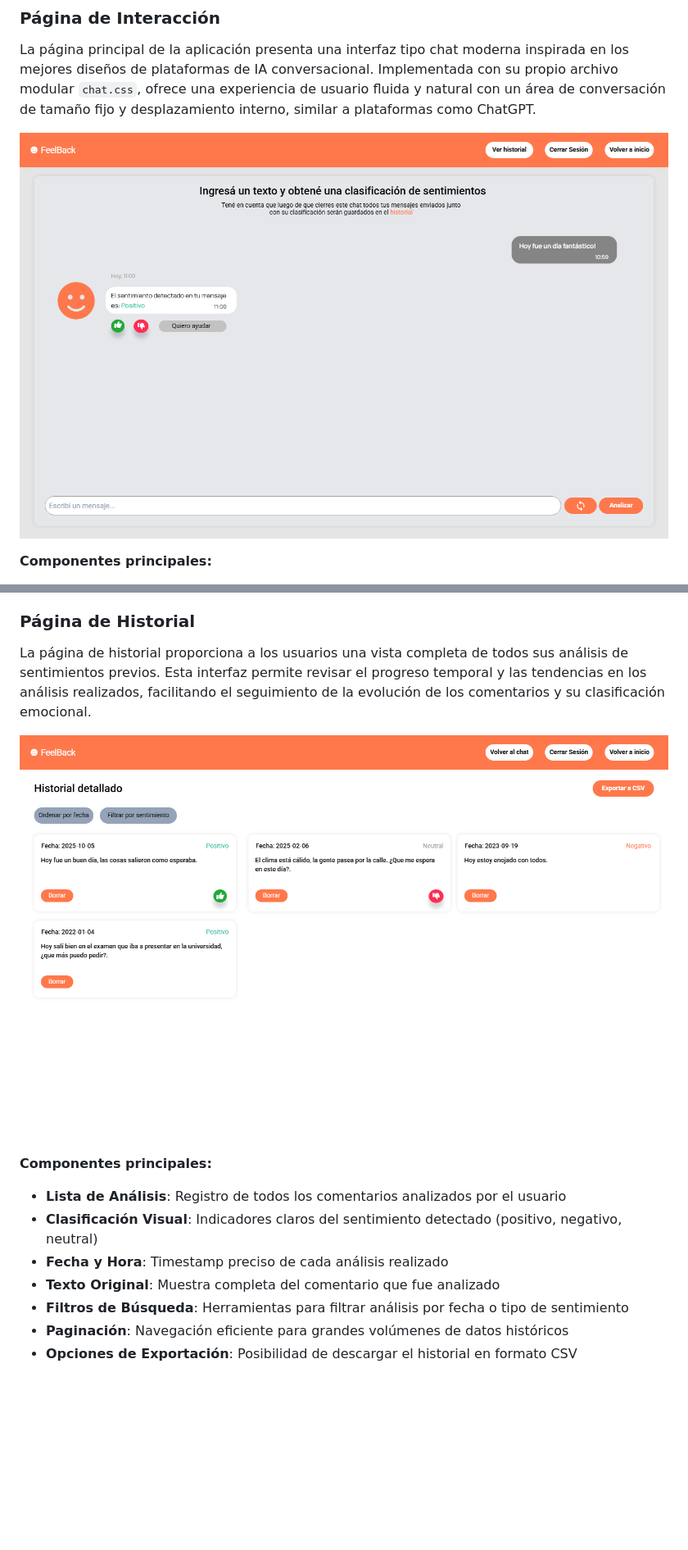
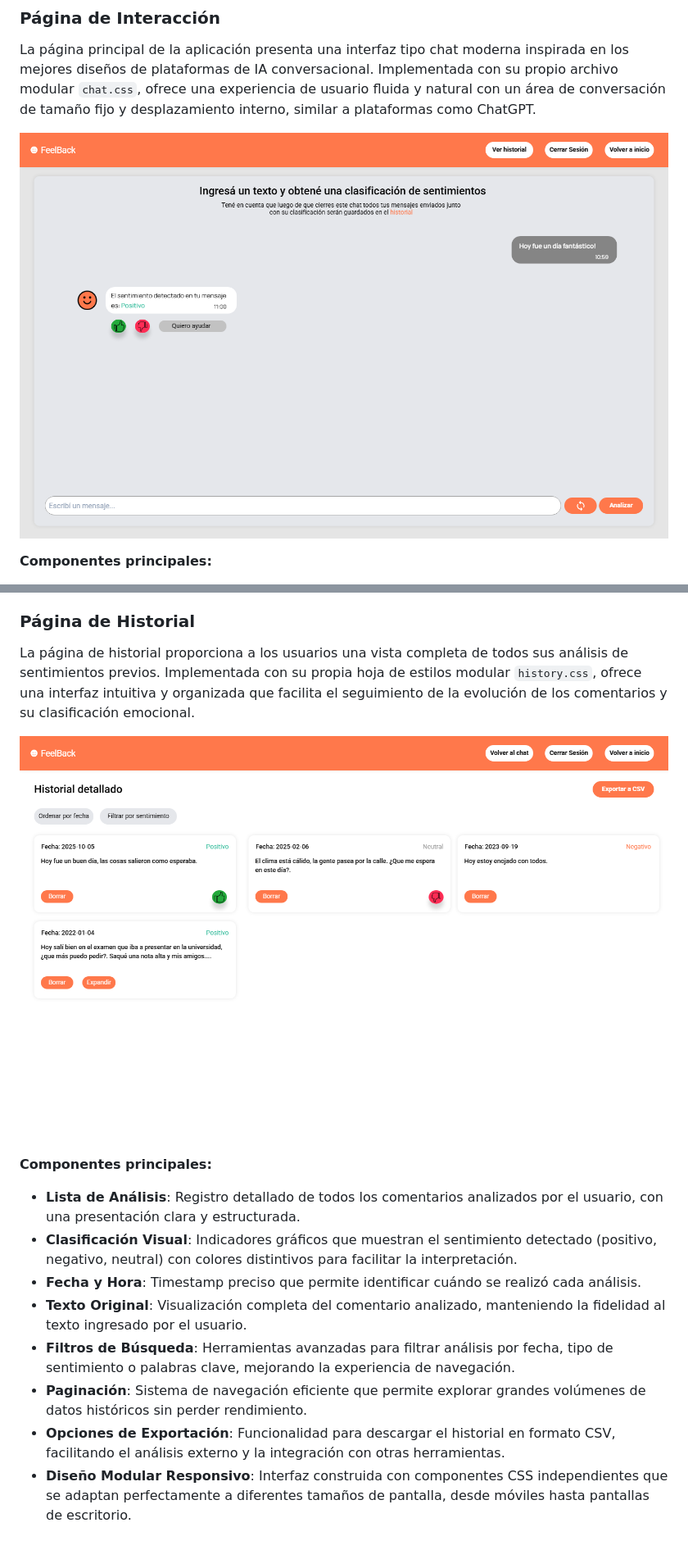
Before and after one commit to Gerardo1909/FeelBack, a Markdown page: README.md, 2 parts joined by grey strips. Shown: that part at 82% size. Rendered like a GitHub page; pictures changed too: img/pagina_historial.png, img/pagina_interaccion.png; blank space fills up the shorter version.

Commit message:
Modificacion de imagenes para historial y chat en README. Primera iteracion sobre la implementacion de la pagina de historial.

```diff
--- a/README.md
+++ b/README.md
@@ -183,15 +159,16 @@ La página principal de la aplicación presenta una interfaz tipo chat moderna i
 
 
 ### Página de Historial
-La página de historial proporciona a los usuarios una vista completa de todos sus análisis de sentimientos previos. Esta interfaz permite revisar el progreso temporal y las tendencias en los análisis realizados, facilitando el seguimiento de la evolución de los comentarios y su clasificación emocional.
+La página de historial proporciona a los usuarios una vista completa de todos sus análisis de sentimientos previos. Implementada con su propia hoja de estilos modular `history.css`, ofrece una interfaz intuitiva y organizada que facilita el seguimiento de la evolución de los comentarios y su clasificación emocional.
 
 ![Página historial](./img/pagina_historial.png)
 
 **Componentes principales:**
-- **Lista de Análisis**: Registro de todos los comentarios analizados por el usuario
-- **Clasificación Visual**: Indicadores claros del sentimiento detectado (positivo, negativo, neutral)
-- **Fecha y Hora**: Timestamp preciso de cada análisis realizado
-- **Texto Original**: Muestra completa del comentario que fue analizado
-- **Filtros de Búsqueda**: Herramientas para filtrar análisis por fecha o tipo de sentimiento
-- **Paginación**: Navegación eficiente para grandes volúmenes de datos históricos
-- **Opciones de Exportación**: Posibilidad de descargar el historial en formato CSV
+- **Lista de Análisis**: Registro detallado de todos los comentarios analizados por el usuario, con una presentación clara y estructurada.
+- **Clasificación Visual**: Indicadores gráficos que muestran el sentimiento detectado (positivo, negativo, neutral) con colores distintivos para facilitar la interpretación.
+- **Fecha y Hora**: Timestamp preciso que permite identificar cuándo se realizó cada análisis.
+- **Texto Original**: Visualización completa del comentario analizado, manteniendo la fidelidad al texto ingresado por el usuario.
+- **Filtros de Búsqueda**: Herramientas avanzadas para filtrar análisis por fecha, tipo de sentimiento o palabras clave, mejorando la experiencia de navegación.
+- **Paginación**: Sistema de navegación eficiente que permite explorar grandes volúmenes de datos históricos sin perder rendimiento.
+- **Opciones de Exportación**: Funcionalidad para descargar el historial en formato CSV, facilitando el análisis externo y la integración con otras herramientas.
+- **Diseño Modular Responsivo**: Interfaz construida con componentes CSS independientes que se adaptan perfectamente a diferentes tamaños de pantalla, desde móviles hasta pantallas de escritorio.
```
Also changed, not shown: other parts of README.md (+0 -24 lines), 4 other files.
